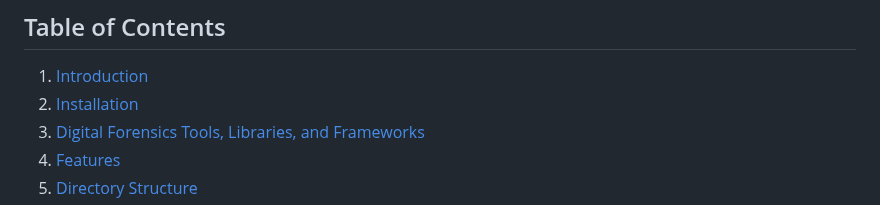
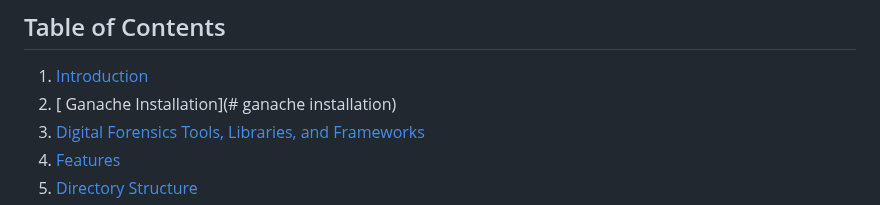
Before and after one commit to NSharmili/TraceForensics, a Markdown page: README.md, the part around the change. Rendered like a GitHub page.

```diff
--- a/README.md
+++ b/README.md
@@ -5,7 +5,7 @@
 
 ## Table of Contents
 1. [Introduction](#introduction)
-2. [Installation](#installation)
+2. [ Ganache Installation](# ganache installation)
 3. [Digital Forensics Tools, Libraries, and Frameworks](#digital-forensics-tools-libraries-and-frameworks)
 4. [Features](#features)
 5. [Directory Structure](#directory-structure)
```
